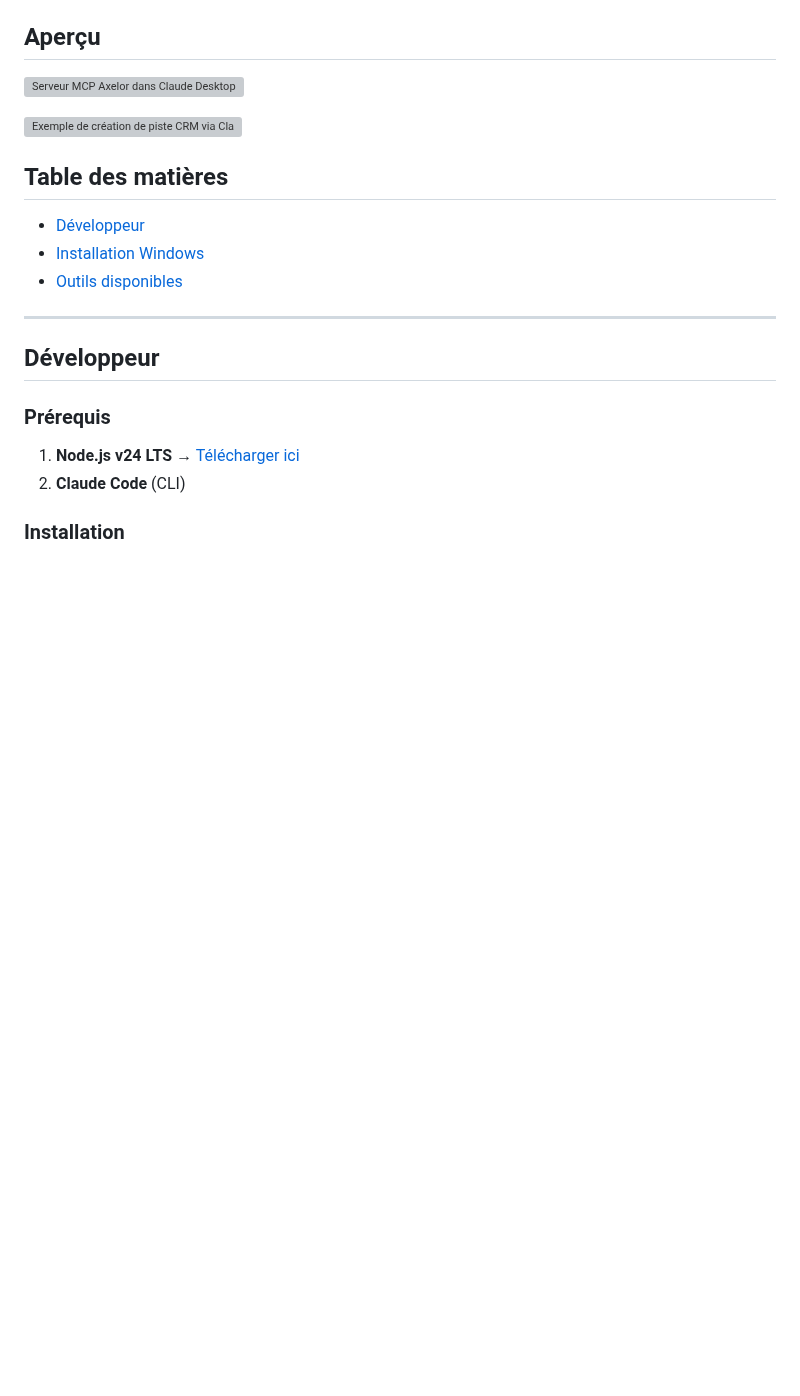
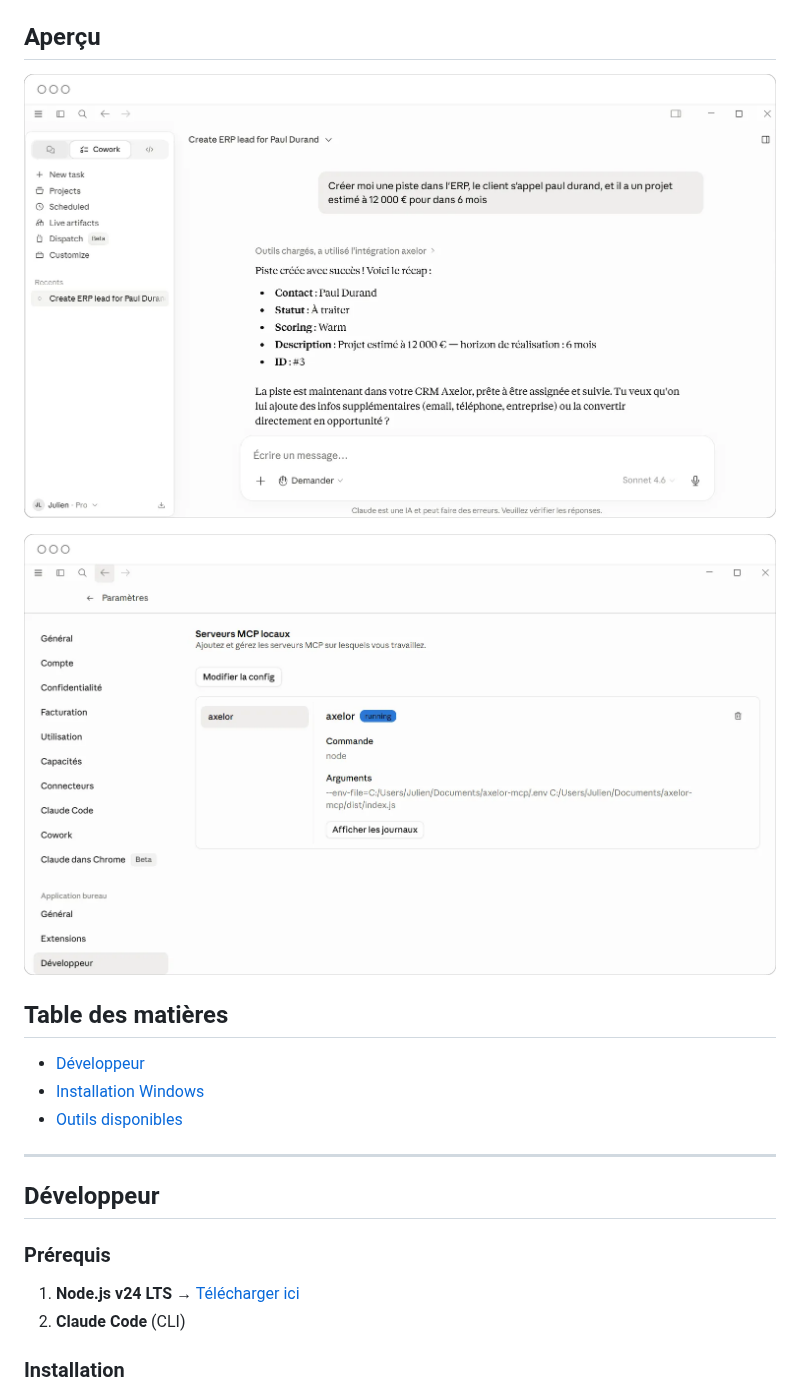
Before and after one commit to JulienLach/axelor-mcp, a Markdown page: README.md, the part around the change. GitHub-like rendering; pictures changed too: assets/axelor-mcp-claude-desktop-2.png (added), assets/axelor-mcp-claude-desktop.png (added); blank space fills up the shorter version; grey boxes are pictures that could not be loaded.

Commit message:
chore: fix assets

```diff
--- a/README.md
+++ b/README.md
@@ -4,9 +4,9 @@ Ce projet permet à Claude d'interroger directement votre instance Axelor : rech
 
 ## Aperçu
 
-![Serveur MCP Axelor dans Claude Desktop](docs/axelor-mcp-claude-desktop.png)
+![Serveur MCP Axelor dans Claude Desktop](assets/axelor-mcp-claude-desktop.png)
 
-![Exemple de création de piste CRM via Claude](docs/axelor-mcp-claude-desktop-2.png)
+![Exemple de création de piste CRM via Claude](assets/axelor-mcp-claude-desktop-2.png)
 
 ## Table des matières
 
```
